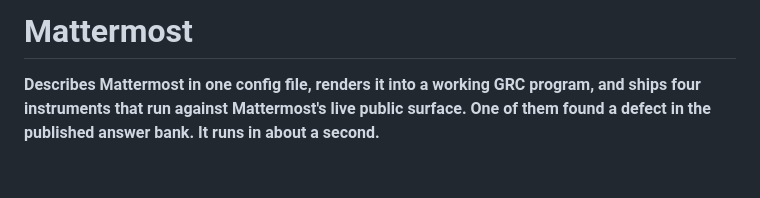
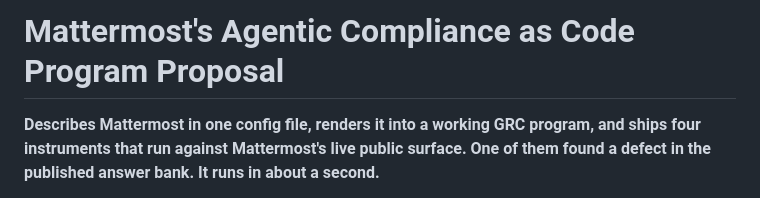
Before and after one commit to tiffanidickerson437-lang/mattermost-grc-manager-program, a Markdown page: README.md, the part around the change. GitHub-like rendering; blank space fills up the shorter version.

Commit message:
Revise title for Mattermost's compliance program
Updated the title of the compliance program proposal in README.md.

```diff
--- a/README.md
+++ b/README.md
@@ -1,6 +1,6 @@
 <a id="mattermostagentic-compliance-as-code-program"></a>
 
-# Mattermost
+# Mattermost's Agentic Compliance as Code Program Proposal
 
 **Describes Mattermost in one config file, renders it into a working GRC program, and ships four instruments that run against Mattermost's live public surface. One of them found a defect in the published answer bank. It runs in about a second.**
 
```
